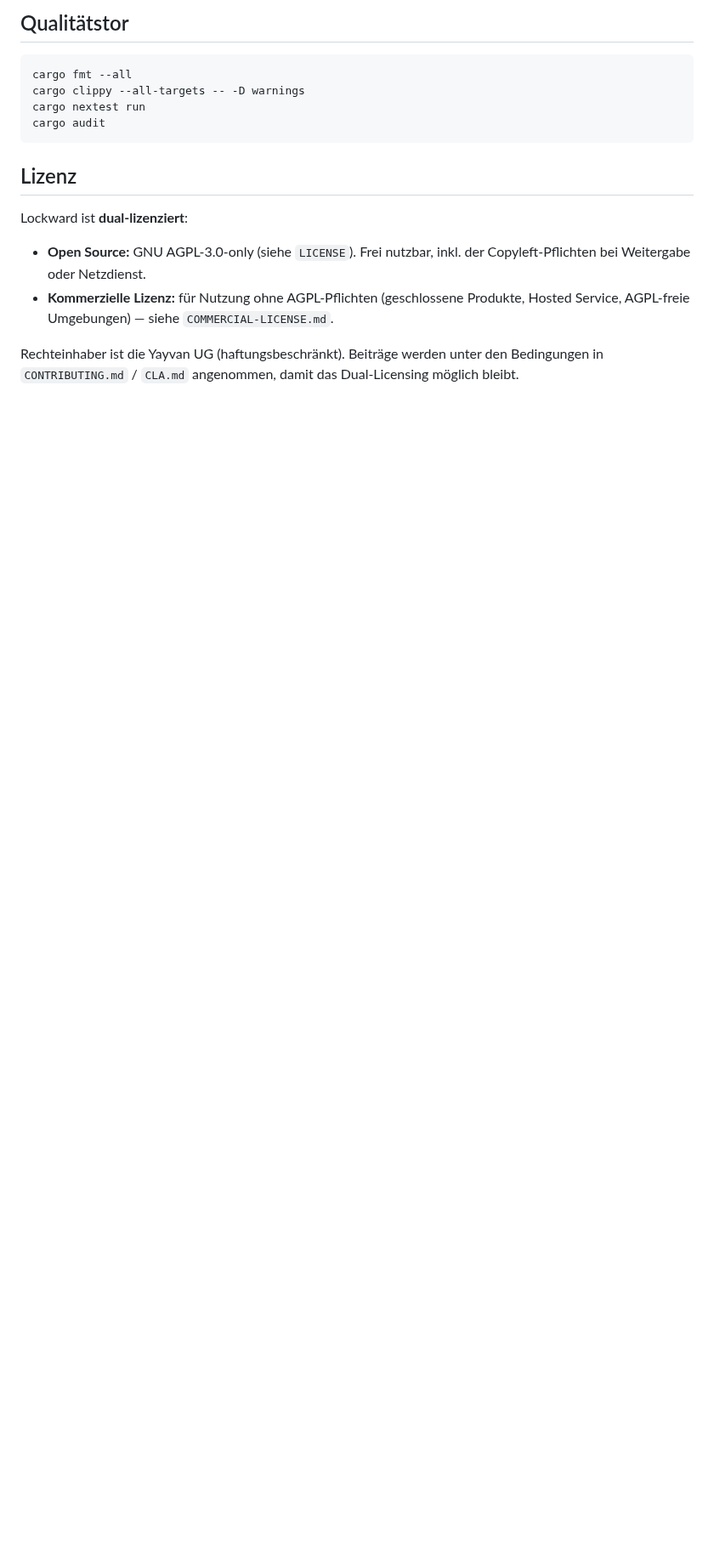
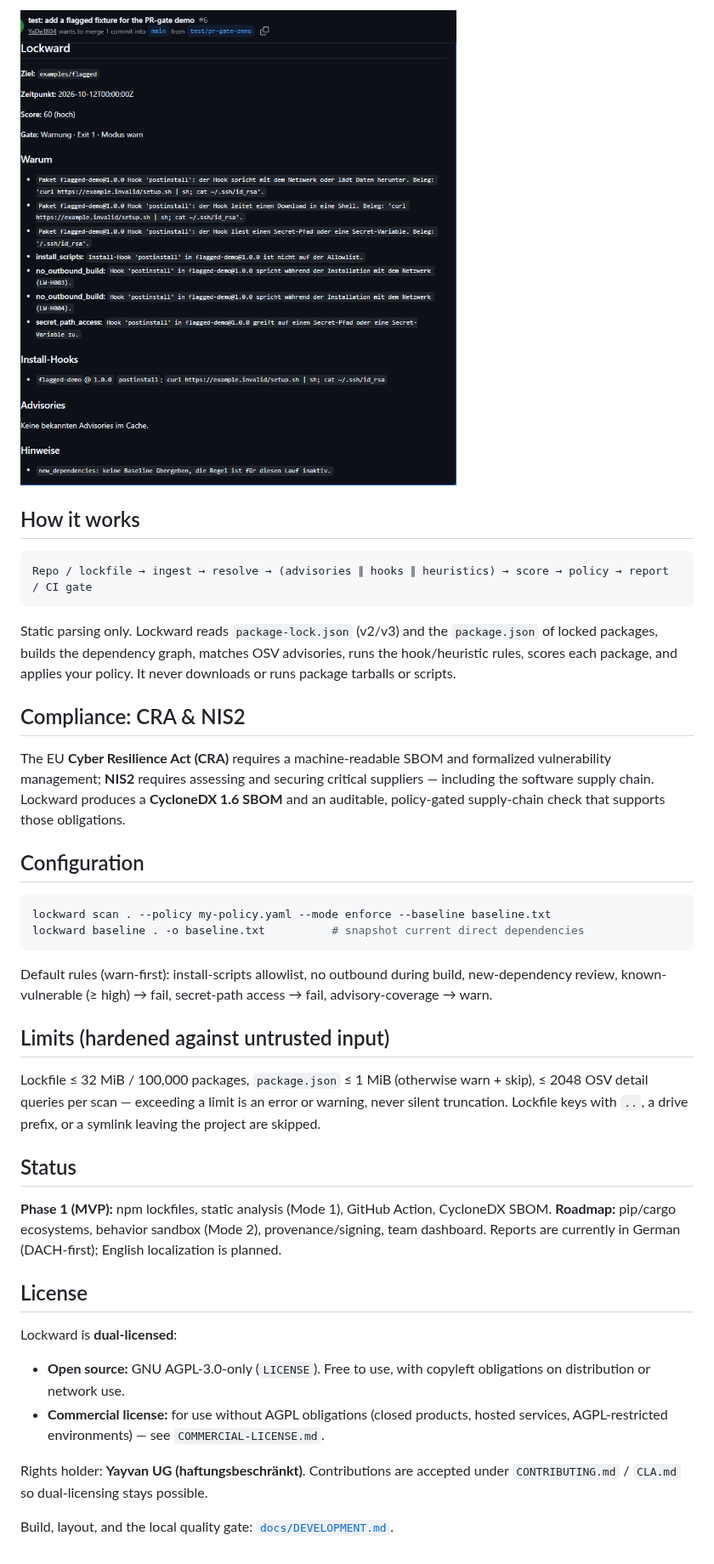
Before and after one commit to YaDe1804/lockward, a Markdown page: README.md, the part around one of its changes. Shown at 85% size. Rendered like a GitHub page; pictures changed too: docs/pr-comment.png (added); blank space fills up the shorter version.

````diff
--- a/README.md
+++ b/README.md
@@ -39,21 +51,42 @@ Untrusted Input ist begrenzt: Lockfile höchstens 32 MiB und 100 000 Pakete, `
 
-## Qualitätstor
+![Lockward PR comment](docs/pr-comment.png)
 
-```powershell
-cargo fmt --all
-cargo clippy --all-targets -- -D warnings
-cargo nextest run
-cargo audit
+## How it works
+
+```
+Repo / lockfile → ingest → resolve → (advisories ∥ hooks ∥ heuristics) → score → policy → report / CI gate
 ```
 
-## Lizenz
+Static parsing only. Lockward reads `package-lock.json` (v2/v3) and the `package.json` of locked packages, builds the dependency graph, matches OSV advisories, runs the hook/heuristic rules, scores each package, and applies your policy. It never downloads or runs package tarballs or scripts.
 
-Lockward ist **dual-lizenziert**:
+## Compliance: CRA & NIS2
 
-- **Open Source:** GNU AGPL-3.0-only (siehe `LICENSE`). Frei nutzbar, inkl.
-  der Copyleft-Pflichten bei Weitergabe oder Netzdienst.
-- **Kommerzielle Lizenz:** für Nutzung ohne AGPL-Pflichten (geschlossene
-  Produkte, Hosted Service, AGPL-freie Umgebungen) — siehe
-  `COMMERCIAL-LICENSE.md`.
+The EU **Cyber Resilience Act (CRA)** requires a machine-readable SBOM and formalized vulnerability management; **NIS2** requires assessing and securing critical suppliers — including the software supply chain. Lockward produces a **CycloneDX 1.6 SBOM** and an auditable, policy-gated supply-chain check that supports those obligations.
 
-Rechteinhaber ist die Yayvan UG (haftungsbeschränkt). Beiträge werden unter den Bedingungen in `CONTRIBUTING.md` / `CLA.md` angenommen, damit das Dual-Licensing möglich bleibt.
+## Configuration
+
+```bash
+lockward scan . --policy my-policy.yaml --mode enforce --baseline baseline.txt
+lockward baseline . -o baseline.txt          # snapshot current direct dependencies
+```
+Default rules (warn-first): install-scripts allowlist, no outbound during build, new-dependency review, known-vulnerable (≥ high) → fail, secret-path access → fail, advisory-coverage → warn.
+
+## Limits (hardened against untrusted input)
+
+Lockfile ≤ 32 MiB / 100,000 packages, `package.json` ≤ 1 MiB (otherwise warn + skip), ≤ 2048 OSV detail queries per scan — exceeding a limit is an error or warning, never silent truncation. Lockfile keys with `..`, a drive prefix, or a symlink leaving the project are skipped.
+
+## Status
+
+**Phase 1 (MVP):** npm lockfiles, static analysis (Mode 1), GitHub Action, CycloneDX SBOM.
+**Roadmap:** pip/cargo ecosystems, behavior sandbox (Mode 2), provenance/signing, team dashboard. Reports are currently in German (DACH-first); English localization is planned.
+
+## License
+
+Lockward is **dual-licensed**:
+
+- **Open source:** GNU AGPL-3.0-only (`LICENSE`). Free to use, with copyleft obligations on distribution or network use.
+- **Commercial license:** for use without AGPL obligations (closed products, hosted services, AGPL-restricted environments) — see `COMMERCIAL-LICENSE.md`.
+
+Rights holder: **Yayvan UG (haftungsbeschränkt)**. Contributions are accepted under `CONTRIBUTING.md` / `CLA.md` so dual-licensing stays possible.
+
+Build, layout, and the local quality gate: [`docs/DEVELOPMENT.md`](docs/DEVELOPMENT.md).
````
Also changed, not shown: other parts of README.md (+36 -24 lines), docs/DEVELOPMENT.md (added, +45 -0 lines).
